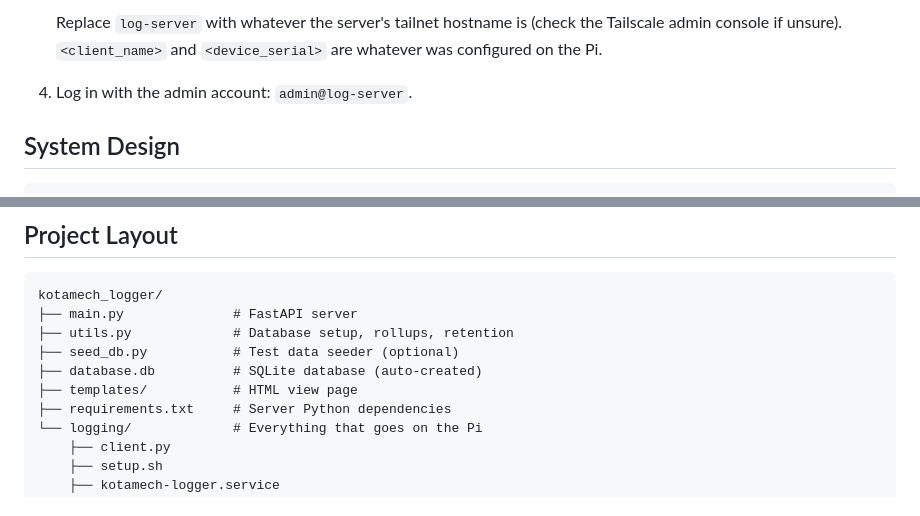
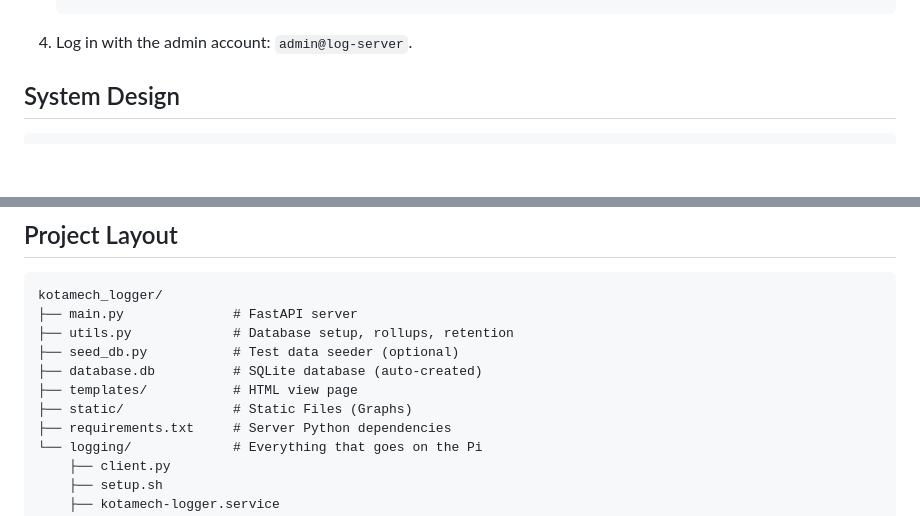
Before and after one commit to RossMackay365/kotamech-logger, a Markdown page: README.md, 2 parts joined by grey strips. Rendered like a GitHub page; blank space fills up the shorter version.

````diff
--- a/README.md
+++ b/README.md
@@ -19,6 +19,4 @@ A simple logging system for collecting data from remote devices (Raspberry Pis)
    ```
-
-   Replace `log-server` with whatever the server's tailnet hostname is (check the Tailscale admin console if unsure). `<client_name>` and `<device_serial>` are whatever was configured on the Pi.
 
 4. Log in with the admin account: `admin@log-server`.
 
@@ -102,6 +100,7 @@ kotamech_logger/
 ├── seed_db.py           # Test data seeder (optional)
 ├── database.db          # SQLite database (auto-created)
 ├── templates/           # HTML view page
+├── static/              # Static Files (Graphs)
 ├── requirements.txt     # Server Python dependencies
 └── logging/             # Everything that goes on the Pi
     ├── client.py
````
Also changed, not shown: other parts of README.md (+1 -1 lines), logging/README.md (+1 -35 lines).
